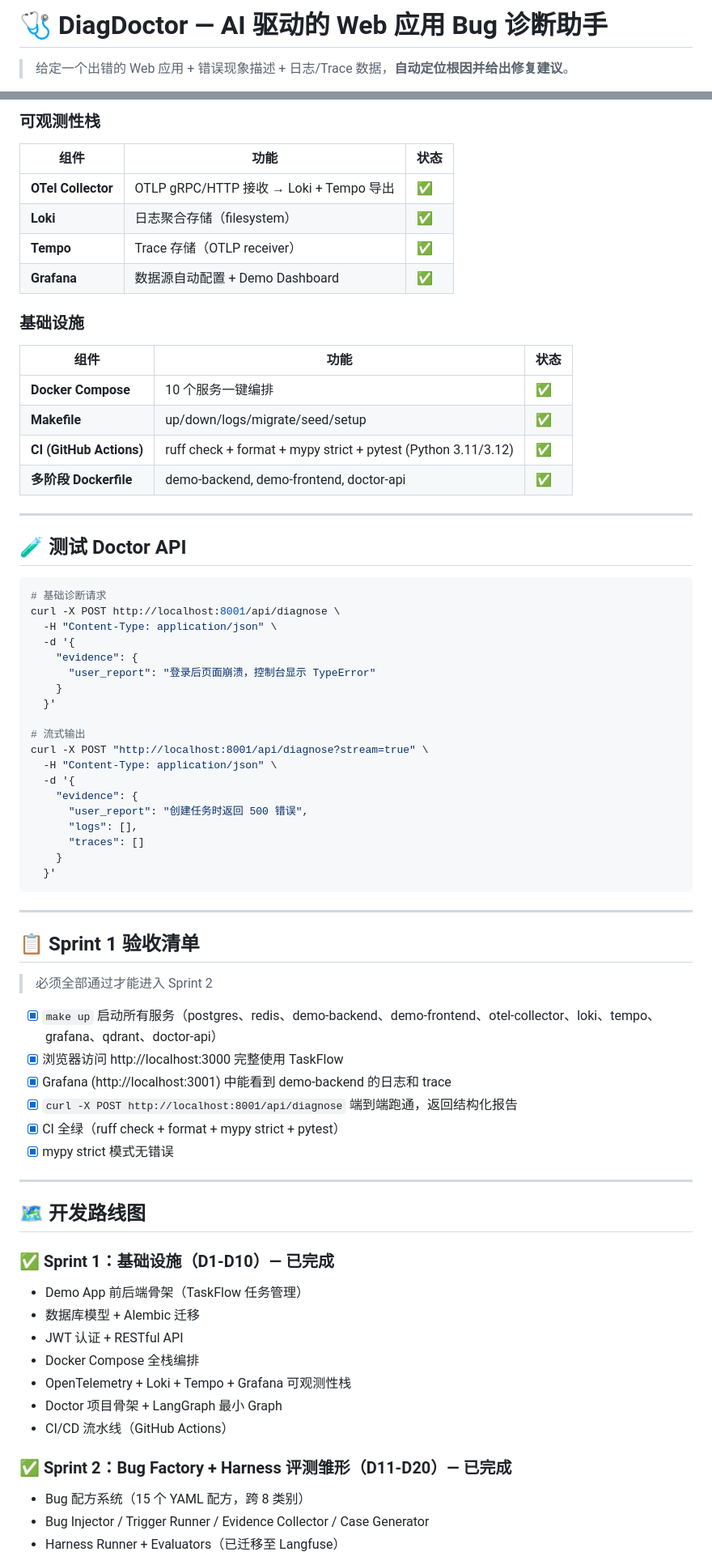
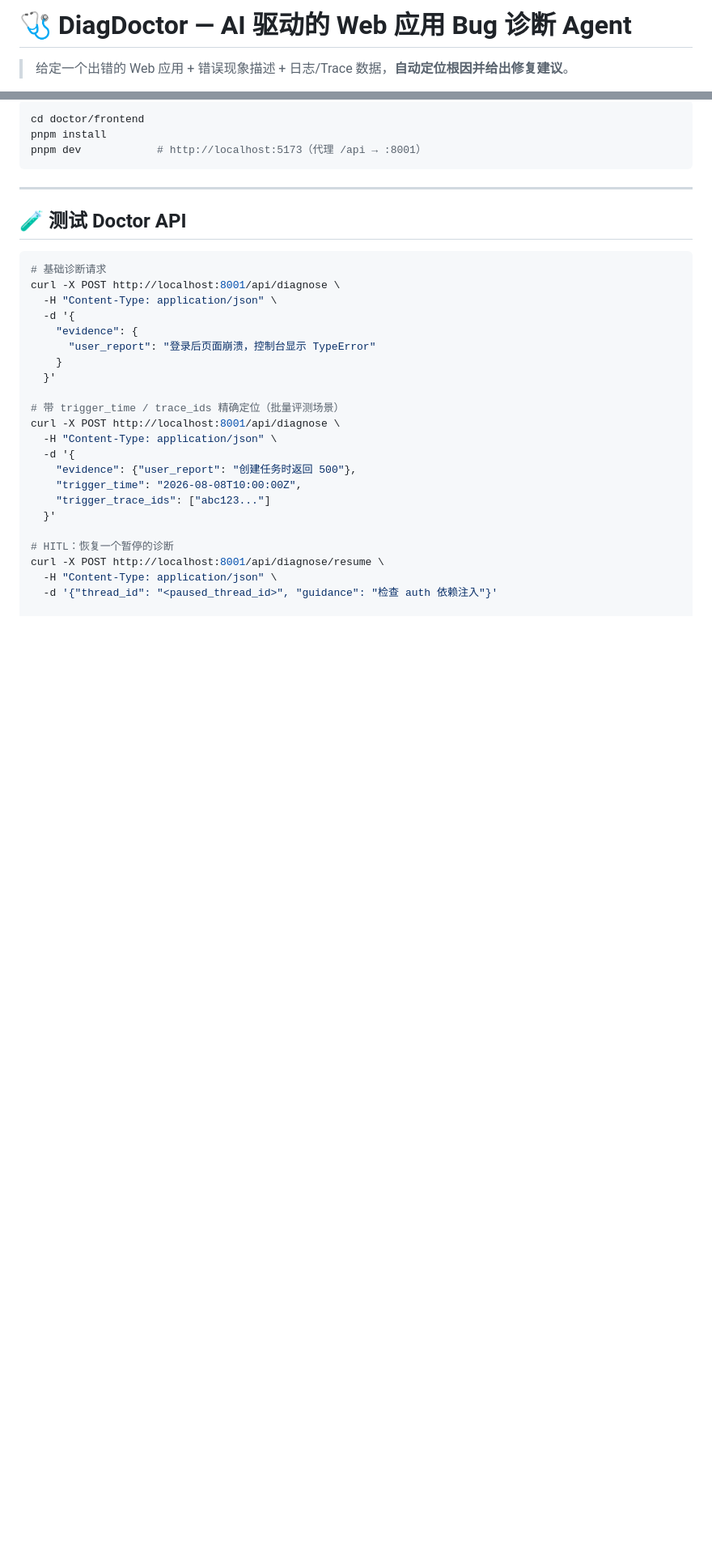
Before and after one commit to lmonster1997/DiagDoctor, a Markdown page: README.md, 2 parts joined by grey strips. Shown at 81% size. GitHub-like rendering; blank space fills up the shorter version.

Commit message:
feat: update readme.md

````diff
--- a/README.md
+++ b/README.md
@@ -1,4 +1,4 @@
-# 🩺 DiagDoctor — AI 驱动的 Web 应用 Bug 诊断助手
+# 🩺 DiagDoctor — AI 驱动的 Web 应用 Bug 诊断 Agent
 
 > 给定一个出错的 Web 应用 + 错误现象描述 + 日志/Trace 数据，**自动定位根因并给出修复建议**。
 
@@ -205,20 +273,8 @@ make setup          # 首次初始化（启动 + 迁移 + 种子数据）
-### 可观测性栈
-
-| 组件 | 功能 | 状态 |
-|------|------|------|
-| **OTel Collector** | OTLP gRPC/HTTP 接收 → Loki + Tempo 导出 | ✅ |
-| **Loki** | 日志聚合存储（filesystem） | ✅ |
-| **Tempo** | Trace 存储（OTLP receiver） | ✅ |
-| **Grafana** | 数据源自动配置 + Demo Dashboard | ✅ |
-
-### 基础设施
-
-| 组件 | 功能 | 状态 |
-|------|------|------|
-| **Docker Compose** | 10 个服务一键编排 | ✅ |
-| **Makefile** | up/down/logs/migrate/seed/setup | ✅ |
-| **CI (GitHub Actions)** | ruff check + format + mypy strict + pytest (Python 3.11/3.12) | ✅ |
-| **多阶段 Dockerfile** | demo-backend, demo-frontend, doctor-api | ✅ |
+```bash
+cd doctor/frontend
+pnpm install
+pnpm dev            # http://localhost:5173（代理 /api → :8001）
+```
 
 ---
 
@@ -234,48 +290,17 @@ curl -X POST http://localhost:8001/api/diagnose \
     }
   }'
 
-# 流式输出
-curl -X POST "http://localhost:8001/api/diagnose?stream=true" \
+# 带 trigger_time / trace_ids 精确定位（批量评测场景）
+curl -X POST http://localhost:8001/api/diagnose \
   -H "Content-Type: application/json" \
   -d '{
-    "evidence": {
-      "user_report": "创建任务时返回 500 错误",
-      "logs": [],
-      "traces": []
-    }
+    "evidence": {"user_report": "创建任务时返回 500"},
+    "trigger_time": "2026-08-08T10:00:00Z",
+    "trigger_trace_ids": ["abc123..."]
   }'
-```
 
----
+# HITL：恢复一个暂停的诊断
+curl -X POST http://localhost:8001/api/diagnose/resume \
+  -H "Content-Type: application/json" \
+  -d '{"thread_id": "<paused_thread_id>", "guidance": "检查 auth 依赖注入"}'
 
-## 📋 Sprint 1 验收清单
-
-> 必须全部通过才能进入 Sprint 2
-
-- [x] `make up` 启动所有服务（postgres、redis、demo-backend、demo-frontend、otel-collector、loki、tempo、grafana、qdrant、doctor-api）
-- [x] 浏览器访问 http://localhost:3000 完整使用 TaskFlow
-- [x] Grafana (http://localhost:3001) 中能看到 demo-backend 的日志和 trace
-- [x] `curl -X POST http://localhost:8001/api/diagnose` 端到端跑通，返回结构化报告
-- [x] CI 全绿（ruff check + format + mypy strict + pytest）
-- [x] mypy strict 模式无错误
-
----
-
-## 🗺️ 开发路线图
-
-### ✅ Sprint 1：基础设施（D1-D10）— 已完成
-
-- Demo App 前后端骨架（TaskFlow 任务管理）
-- 数据库模型 + Alembic 迁移
-- JWT 认证 + RESTful API
-- Docker Compose 全栈编排
-- OpenTelemetry + Loki + Tempo + Grafana 可观测性栈
-- Doctor 项目骨架 + LangGraph 最小 Graph
-- CI/CD 流水线（GitHub Actions）
-
-### ✅ Sprint 2：Bug Factory + Harness 评测雏形（D11-D20）— 已完成
-
-- Bug 配方系统（15 个 YAML 配方，跨 8 类别）
-- Bug Injector / Trigger Runner / Evidence Collector / Case Generator
-- Harness Runner + Evaluators（已迁移至 Langfuse）
-
````
Also changed, not shown: other parts of README.md (+290 -276 lines).
